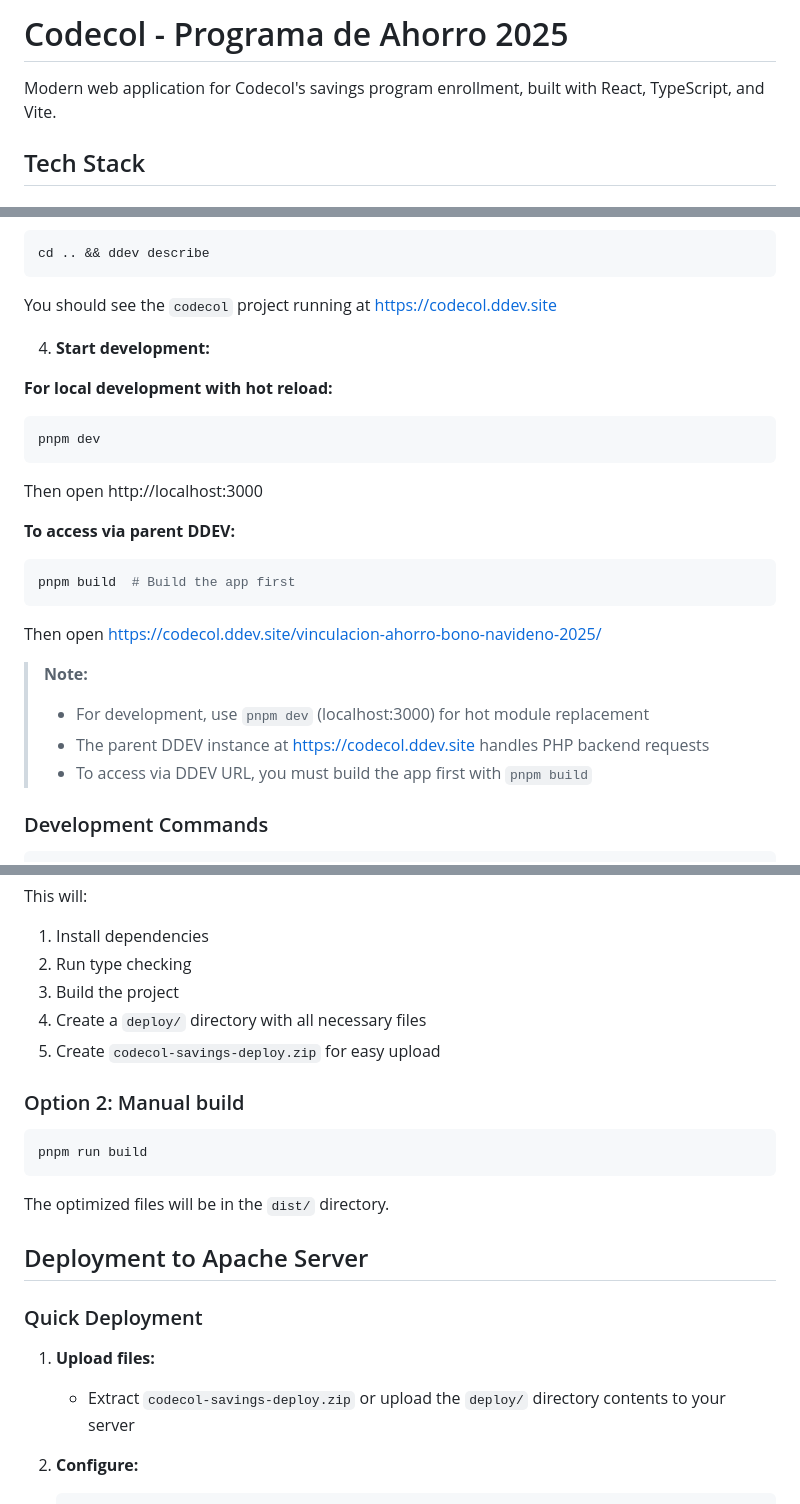
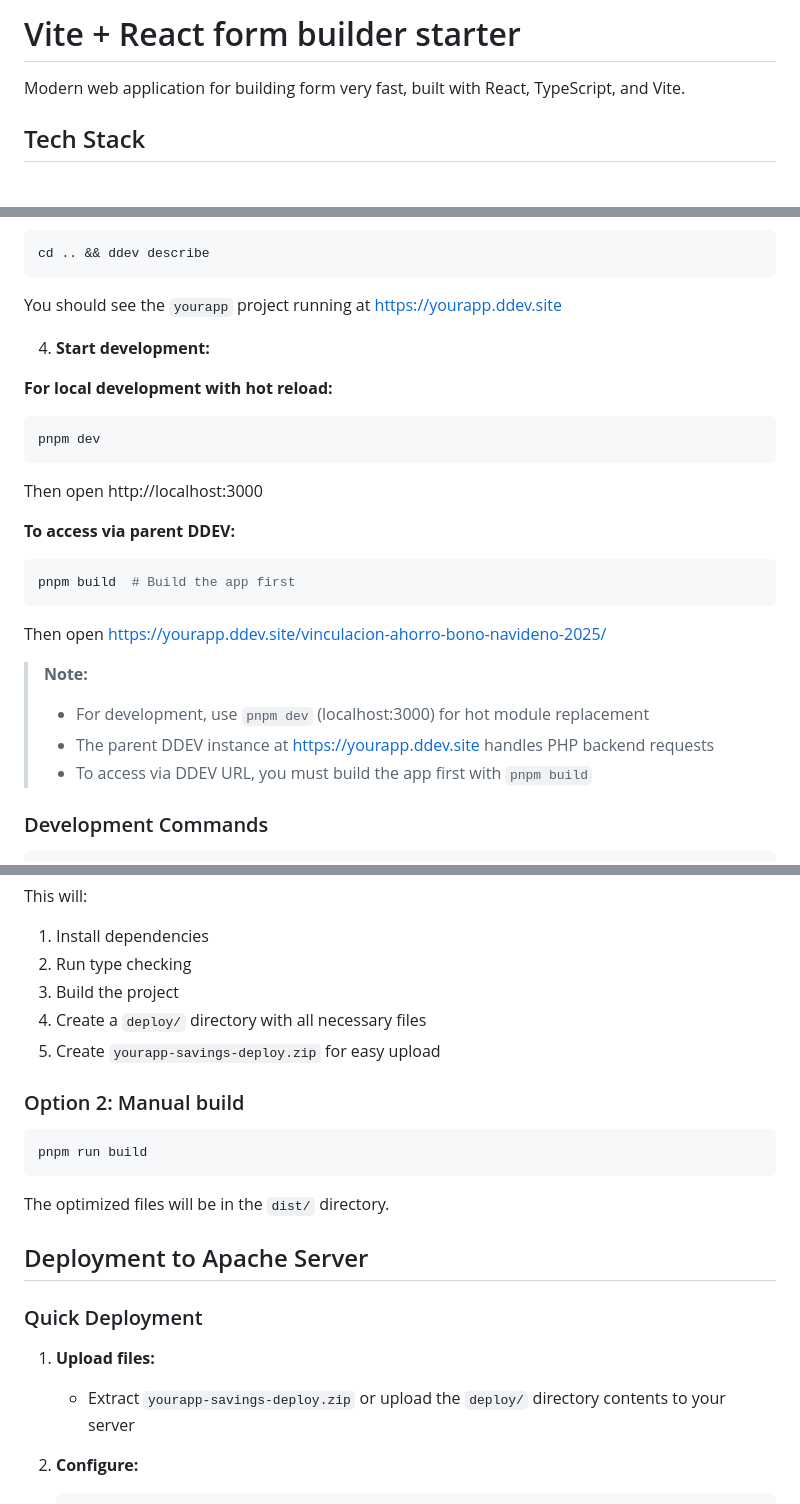
Before and after one commit to Andrei-Olea/vite-react-form-builder, a Markdown page: README.md, 3 parts joined by grey strips. GitHub-like rendering.

Commit message:
chore: Update README to reflect project name change and update DDEV instance URLs

````diff
--- a/README.md
+++ b/README.md
@@ -1,6 +1,6 @@
-# Codecol - Programa de Ahorro 2025
+# Vite + React form builder starter
 
-Modern web application for Codecol's savings program enrollment, built with React, TypeScript, and Vite.
+Modern web application for building form very fast, built with React, TypeScript, and Vite.
 
 ## Tech Stack
 
@@ -111,7 +111,7 @@ The parent directory already has DDEV configured. Make sure it's running:
 cd .. && ddev describe
 ```
 
-You should see the `codecol` project running at https://codecol.ddev.site
+You should see the `yourapp` project running at https://yourapp.ddev.site
 
 4. **Start development:**
 
@@ -125,11 +125,11 @@ Then open http://localhost:3000
 ```bash
 pnpm build  # Build the app first
 ```
-Then open https://codecol.ddev.site/vinculacion-ahorro-bono-navideno-2025/
+Then open https://yourapp.ddev.site/vinculacion-ahorro-bono-navideno-2025/
 
 > **Note:**
 > - For development, use `pnpm dev` (localhost:3000) for hot module replacement
-> - The parent DDEV instance at https://codecol.ddev.site handles PHP backend requests
+> - The parent DDEV instance at https://yourapp.ddev.site handles PHP backend requests
 > - To access via DDEV URL, you must build the app first with `pnpm build`
 
 ### Development Commands
@@ -212,7 +212,7 @@ This will:
 2. Run type checking
 3. Build the project
 4. Create a `deploy/` directory with all necessary files
-5. Create `codecol-savings-deploy.zip` for easy upload
+5. Create `yourapp-savings-deploy.zip` for easy upload
 
 ### Option 2: Manual build
 
@@ -227,7 +227,7 @@ The optimized files will be in the `dist/` directory.
 ### Quick Deployment
 
 1. **Upload files:**
-   - Extract `codecol-savings-deploy.zip` or upload the `deploy/` directory contents to your server
+   - Extract `yourapp-savings-deploy.zip` or upload the `deploy/` directory contents to your server
 
 2. **Configure:**
    ```bash
````
Also changed, not shown: other parts of README.md (+2 -2 lines).
